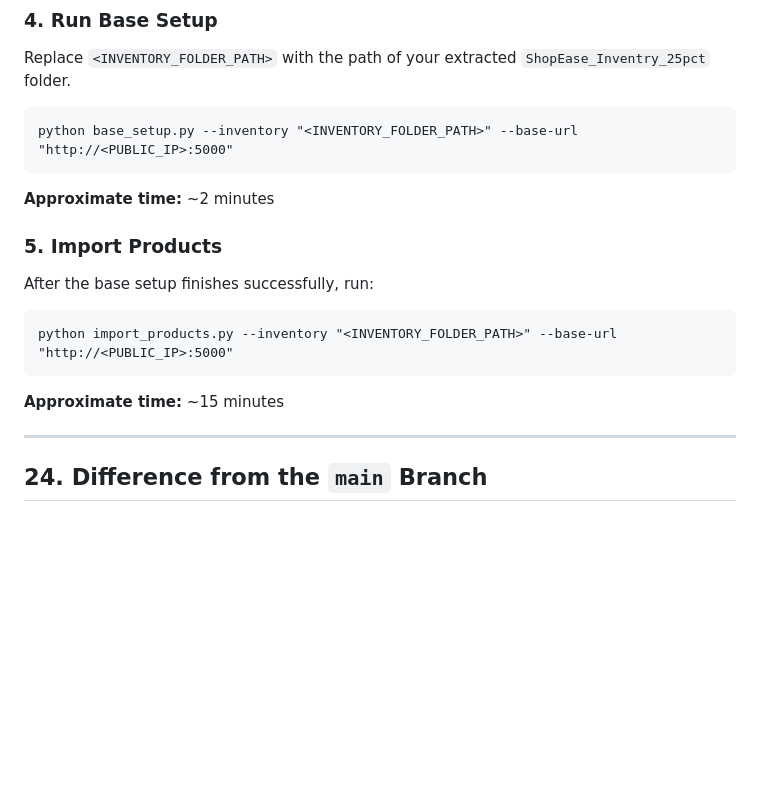
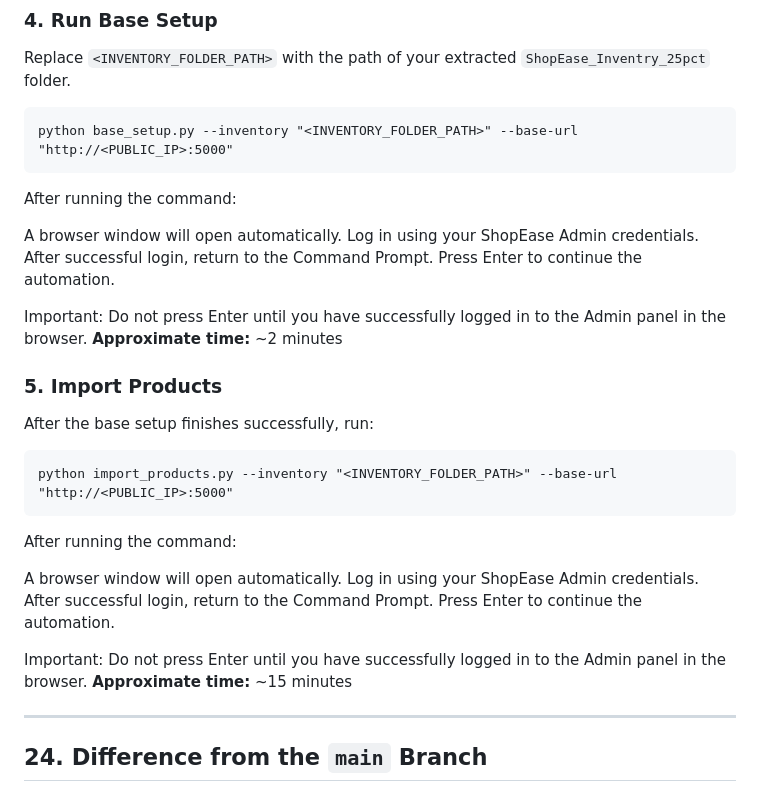
Before and after one commit to nkadam8229-jpg/ShopEase, a Markdown page: docs/application/LOCAL_STORAGE_EC2_DEPLOYMENT.md, the part around the change. Rendered like a GitHub page; blank space fills up the shorter version.

````diff
--- a/docs/application/LOCAL_STORAGE_EC2_DEPLOYMENT.md
+++ b/docs/application/LOCAL_STORAGE_EC2_DEPLOYMENT.md
@@ -697,7 +697,14 @@ Replace `<INVENTORY_FOLDER_PATH>` with the path of your extracted `ShopEase_Inve
 ```text
 python base_setup.py --inventory "<INVENTORY_FOLDER_PATH>" --base-url "http://<PUBLIC_IP>:5000"
 ```
+After running the command:
 
+A browser window will open automatically.
+Log in using your ShopEase Admin credentials.
+After successful login, return to the Command Prompt.
+Press Enter to continue the automation.
+
+Important: Do not press Enter until you have successfully logged in to the Admin panel in the browser.
 **Approximate time:** ~2 minutes
 
 ### 5. Import Products
@@ -707,7 +714,14 @@ After the base setup finishes successfully, run:
 ```text
 python import_products.py --inventory "<INVENTORY_FOLDER_PATH>" --base-url "http://<PUBLIC_IP>:5000"
 ```
+After running the command:
 
+A browser window will open automatically.
+Log in using your ShopEase Admin credentials.
+After successful login, return to the Command Prompt.
+Press Enter to continue the automation.
+
+Important: Do not press Enter until you have successfully logged in to the Admin panel in the browser.
 **Approximate time:** ~15 minutes
 
 ---
````
